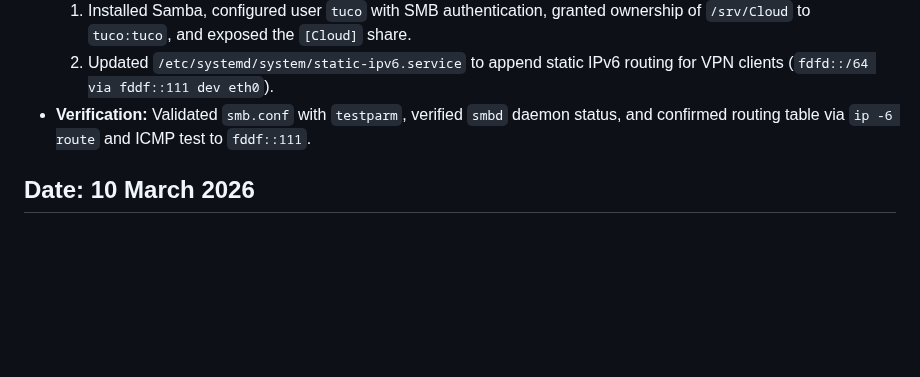
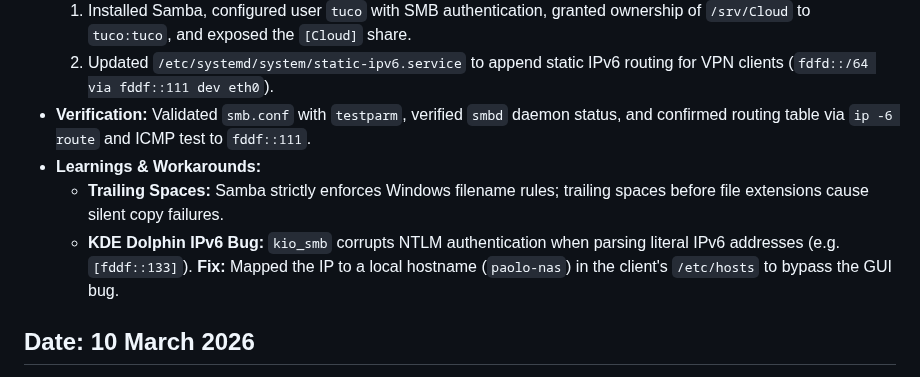
Before and after one commit to TucoPF/Homelab-Portfolio, a Markdown page: 3_Engineering_and_Troubleshooting/01_System_Fixes_Timeline.md, the part around the change. Drawn GitHub-style; blank space fills up the shorter version.

Commit message:
docs: Documented KDE kio-extras IPv6 NTLM authentication bug and the AI-generated patch

```diff
--- a/3_Engineering_and_Troubleshooting/01_System_Fixes_Timeline.md
+++ b/3_Engineering_and_Troubleshooting/01_System_Fixes_Timeline.md
@@ -8,6 +8,9 @@
   1. Installed Samba, configured user `tuco` with SMB authentication, granted ownership of `/srv/Cloud` to `tuco:tuco`, and exposed the `[Cloud]` share.
   2. Updated `/etc/systemd/system/static-ipv6.service` to append static IPv6 routing for VPN clients (`fdfd::/64 via fddf::111 dev eth0`).
 * **Verification:** Validated `smb.conf` with `testparm`, verified `smbd` daemon status, and confirmed routing table via `ip -6 route` and ICMP test to `fddf::111`.
+* **Learnings & Workarounds:**
+  * **Trailing Spaces:** Samba strictly enforces Windows filename rules; trailing spaces before file extensions cause silent copy failures.
+  * **KDE Dolphin IPv6 Bug:** `kio_smb` corrupts NTLM authentication when parsing literal IPv6 addresses (e.g. `[fddf::133]`). **Fix:** Mapped the IP to a local hostname (`paolo-nas`) in the client's `/etc/hosts` to bypass the GUI bug.
 
 ## Date: 10 March 2026
 * **Symptoms:** The HP Spectre 16 (Meteor Lake) laptop would suddenly reboot when left completely idle, particularly around times of low activity.
```
